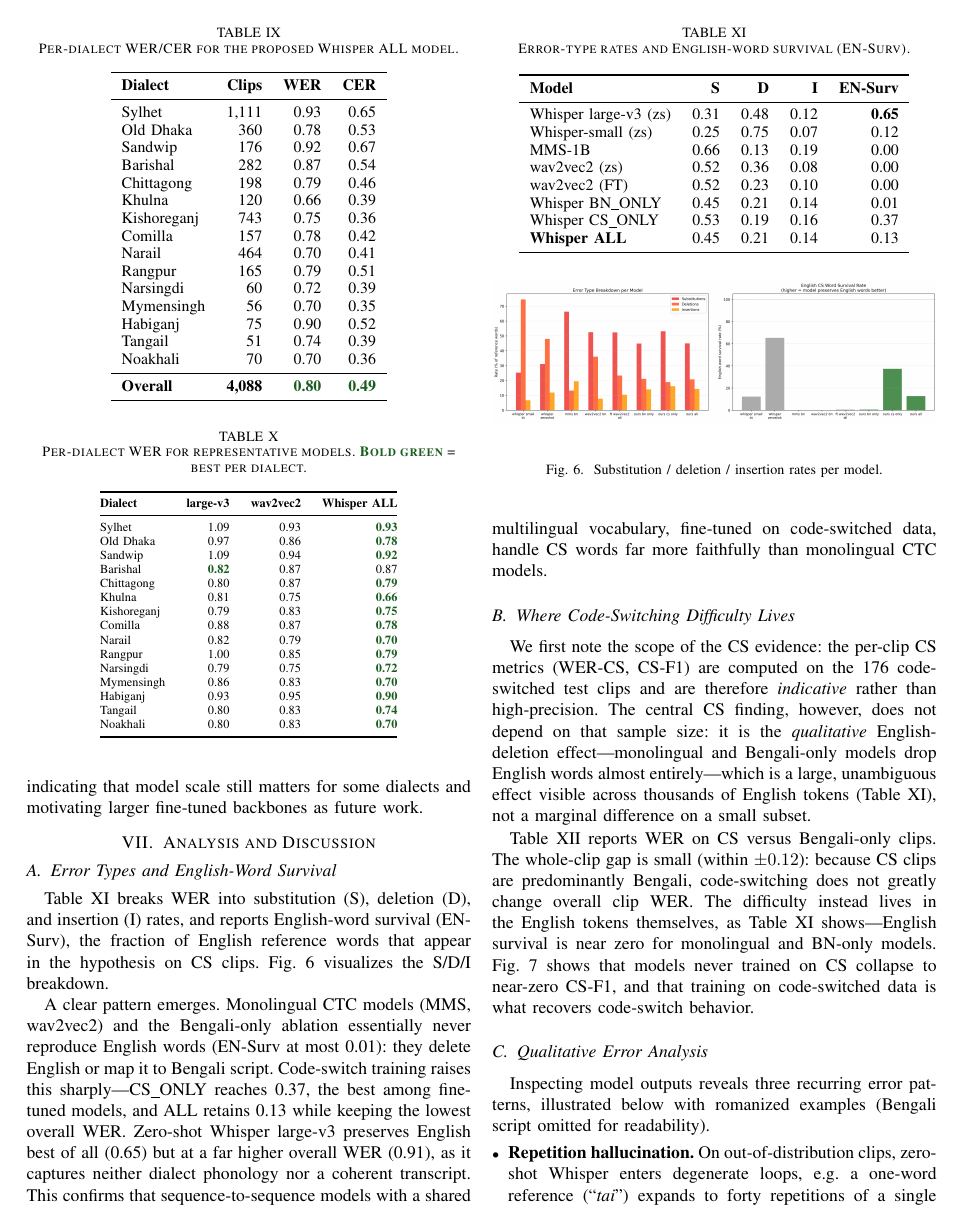
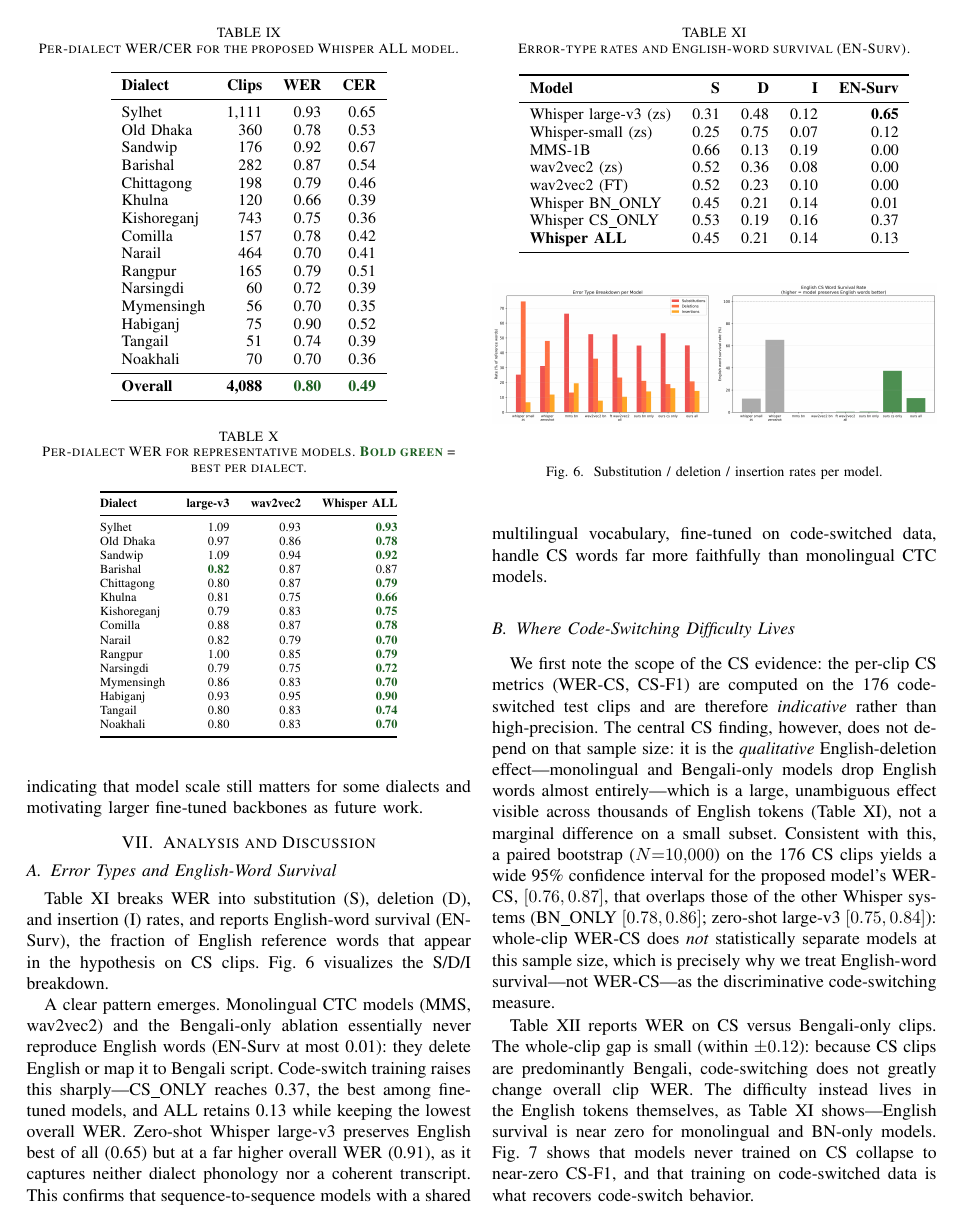
Before and after one commit to niloycste/ASR-Bengali-Local-Dialect-, a LaTeX paper (asr_paper_ieee/main.tex): page 10 of 14. Compiled offline with pdfLaTeX.

Commit message:
Address review: add bootstrap 95% CIs for WER-CS (overlap reinforces EN-survival as the CS metric); state LLM-judge inter-annotator agreement explicitly (within-1-point pair rate, 0.73-0.85)

```diff
--- a/asr_paper_ieee/main.tex
+++ b/asr_paper_ieee/main.tex
@@ -1028,7 +1028,13 @@ however, does not depend on that sample size: it is the \emph{qualitative}
 English-deletion effect---monolingual and Bengali-only models drop English words
 almost entirely---which is a large, unambiguous effect visible across thousands
 of English tokens (Table~\ref{tab:errors}), not a marginal difference on a small
-subset.
+subset. Consistent with this, a paired bootstrap ($N{=}10{,}000$) on the 176 CS
+clips yields a wide 95\% confidence interval for the proposed model's WER-CS,
+$[0.76,0.87]$, that overlaps those of the other Whisper systems (BN\_ONLY
+$[0.78,0.86]$; zero-shot large-v3 $[0.75,0.84]$): whole-clip WER-CS does
+\emph{not} statistically separate models at this sample size, which is precisely
+why we treat English-word survival---not WER-CS---as the discriminative
+code-switching measure.
 
 Table~\ref{tab:csgap} reports WER on CS versus Bengali-only clips. The whole-clip
 gap is small (within $\pm0.12$): because CS clips are predominantly Bengali,
```
Also changed, not shown: asr_paper_ieee/main.pdf, asr_paper_ieee/main.tex (4 more changed lines).
